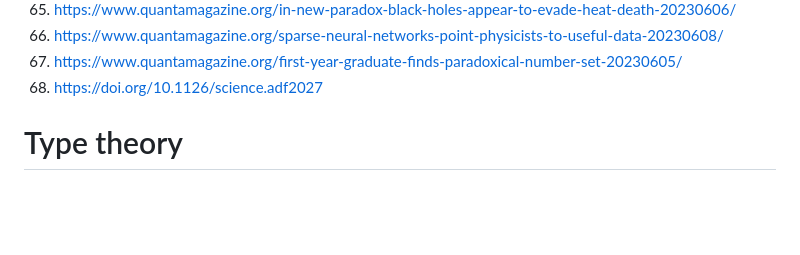
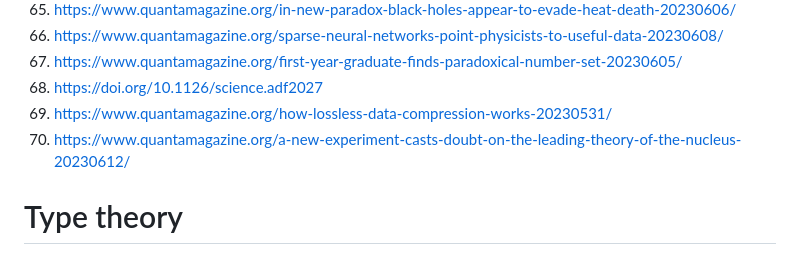
Before and after one commit to galaxia4Eva/galaxia4Eva, a Markdown page: notes/reading-lists/Natural sciences.md, the part around the change. GitHub-like rendering; blank space fills up the shorter version.

Commit message:
updated reading-lists

```diff
--- a/notes/reading-lists/Natural sciences.md
+++ b/notes/reading-lists/Natural sciences.md
@@ -74,6 +74,8 @@
 66. https://www.quantamagazine.org/sparse-neural-networks-point-physicists-to-useful-data-20230608/
 67. https://www.quantamagazine.org/first-year-graduate-finds-paradoxical-number-set-20230605/
 68. https://doi.org/10.1126/science.adf2027
+69. https://www.quantamagazine.org/how-lossless-data-compression-works-20230531/
+70. https://www.quantamagazine.org/a-new-experiment-casts-doubt-on-the-leading-theory-of-the-nucleus-20230612/
 
 
 # Type theory
```
